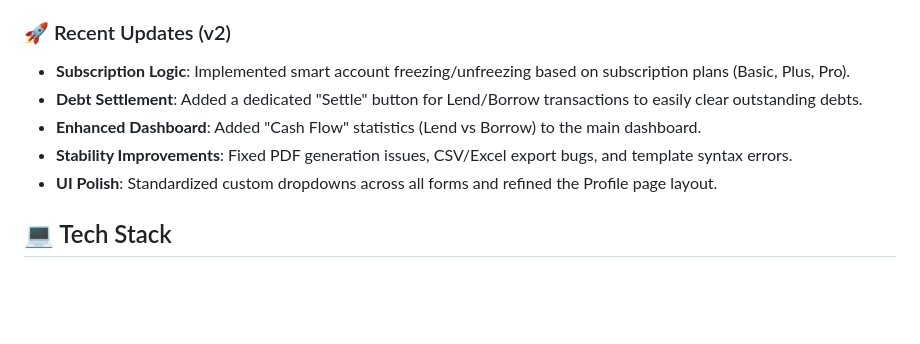
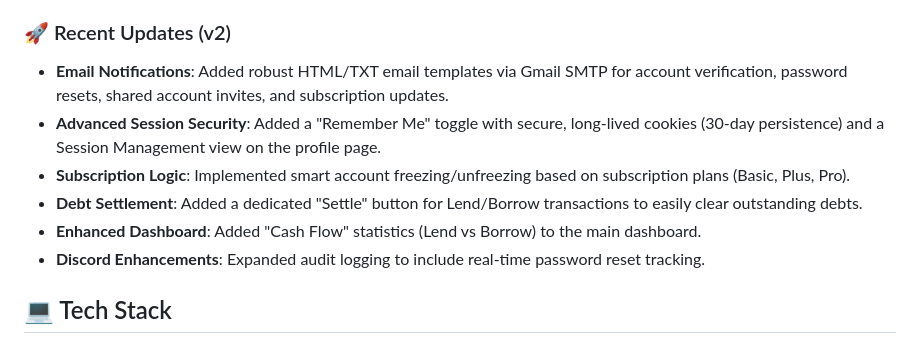
Before and after one commit to Aflah2635/track, a Markdown page: README.md, the part around the change. GitHub-like rendering; blank space fills up the shorter version.

Commit message:
docs: Update README with recent features

```diff
--- a/README.md
+++ b/README.md
@@ -22,11 +22,12 @@ A robust, production-ready web application for managing personal and shared fina
 
 ### 🚀 Recent Updates (v2)
 
+- **Email Notifications**: Added robust HTML/TXT email templates via Gmail SMTP for account verification, password resets, shared account invites, and subscription updates.
+- **Advanced Session Security**: Added a "Remember Me" toggle with secure, long-lived cookies (30-day persistence) and a Session Management view on the profile page.
 - **Subscription Logic**: Implemented smart account freezing/unfreezing based on subscription plans (Basic, Plus, Pro).
 - **Debt Settlement**: Added a dedicated "Settle" button for Lend/Borrow transactions to easily clear outstanding debts.
 - **Enhanced Dashboard**: Added "Cash Flow" statistics (Lend vs Borrow) to the main dashboard.
-- **Stability Improvements**: Fixed PDF generation issues, CSV/Excel export bugs, and template syntax errors.
-- **UI Polish**: Standardized custom dropdowns across all forms and refined the Profile page layout.
+- **Discord Enhancements**: Expanded audit logging to include real-time password reset tracking.
 
 ## 💻 Tech Stack
 
```
